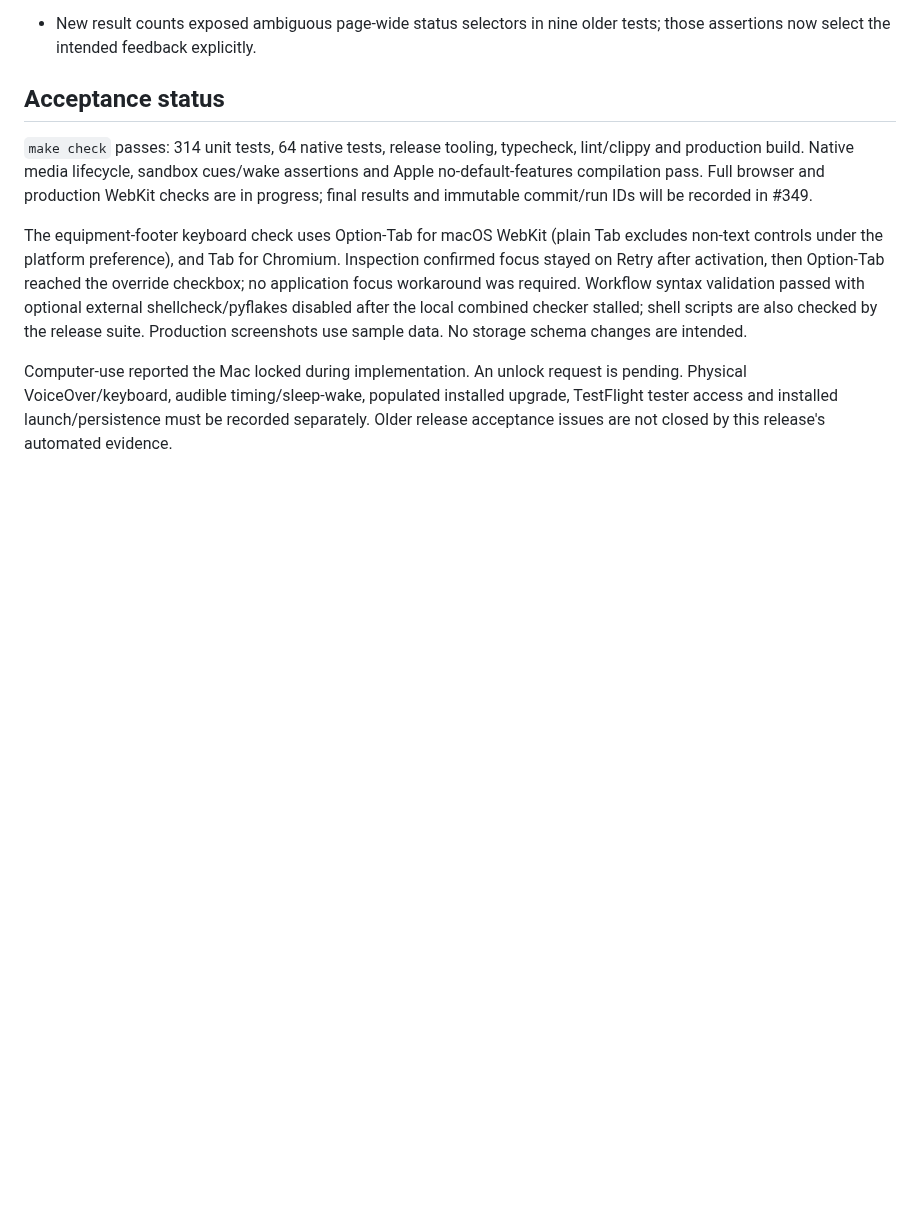
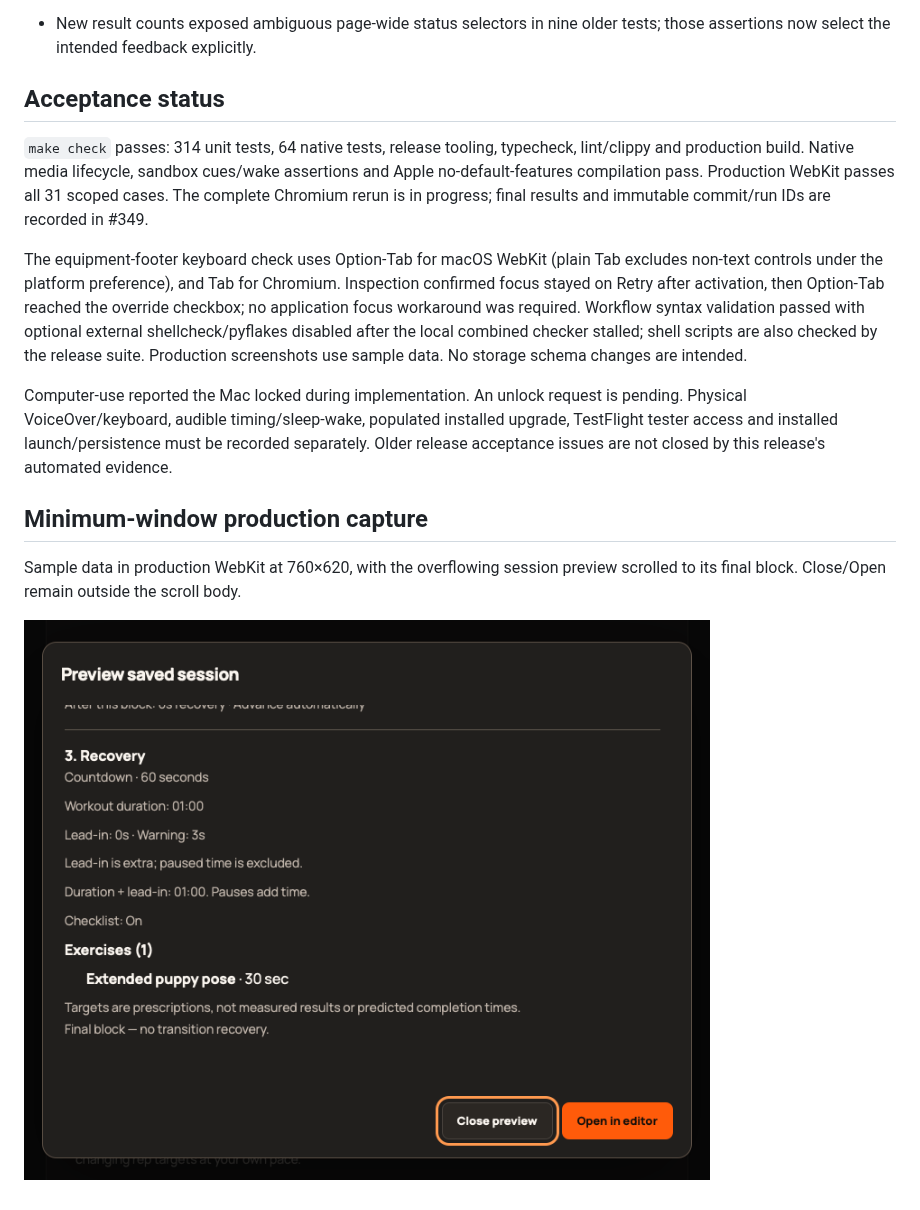
Before and after one commit to StormKiln/NextRound, a Markdown page: docs/validation-2.3.0.md, the part around the change. GitHub-like rendering; pictures changed too: docs/screenshots/session-preview-minimum.png (added); blank space fills up the shorter version.

Commit message:
docs: record production WebKit and minimum-window preview evidence

```diff
--- a/docs/validation-2.3.0.md
+++ b/docs/validation-2.3.0.md
@@ -15,8 +15,14 @@ Authoritative completion evidence: [release acceptance #349](https://github.com/
 
 ## Acceptance status
 
-`make check` passes: 314 unit tests, 64 native tests, release tooling, typecheck, lint/clippy and production build. Native media lifecycle, sandbox cues/wake assertions and Apple no-default-features compilation pass. Full browser and production WebKit checks are in progress; final results and immutable commit/run IDs will be recorded in #349.
+`make check` passes: 314 unit tests, 64 native tests, release tooling, typecheck, lint/clippy and production build. Native media lifecycle, sandbox cues/wake assertions and Apple no-default-features compilation pass. Production WebKit passes all 31 scoped cases. The complete Chromium rerun is in progress; final results and immutable commit/run IDs are recorded in #349.
 
 The equipment-footer keyboard check uses Option-Tab for macOS WebKit (plain Tab excludes non-text controls under the platform preference), and Tab for Chromium. Inspection confirmed focus stayed on Retry after activation, then Option-Tab reached the override checkbox; no application focus workaround was required. Workflow syntax validation passed with optional external shellcheck/pyflakes disabled after the local combined checker stalled; shell scripts are also checked by the release suite. Production screenshots use sample data. No storage schema changes are intended.
 
 Computer-use reported the Mac locked during implementation. An unlock request is pending. Physical VoiceOver/keyboard, audible timing/sleep-wake, populated installed upgrade, TestFlight tester access and installed launch/persistence must be recorded separately. Older release acceptance issues are not closed by this release's automated evidence.
+
+## Minimum-window production capture
+
+Sample data in production WebKit at 760×620, with the overflowing session preview scrolled to its final block. Close/Open remain outside the scroll body.
+
+![Session preview at minimum window size](screenshots/session-preview-minimum.png)
```
